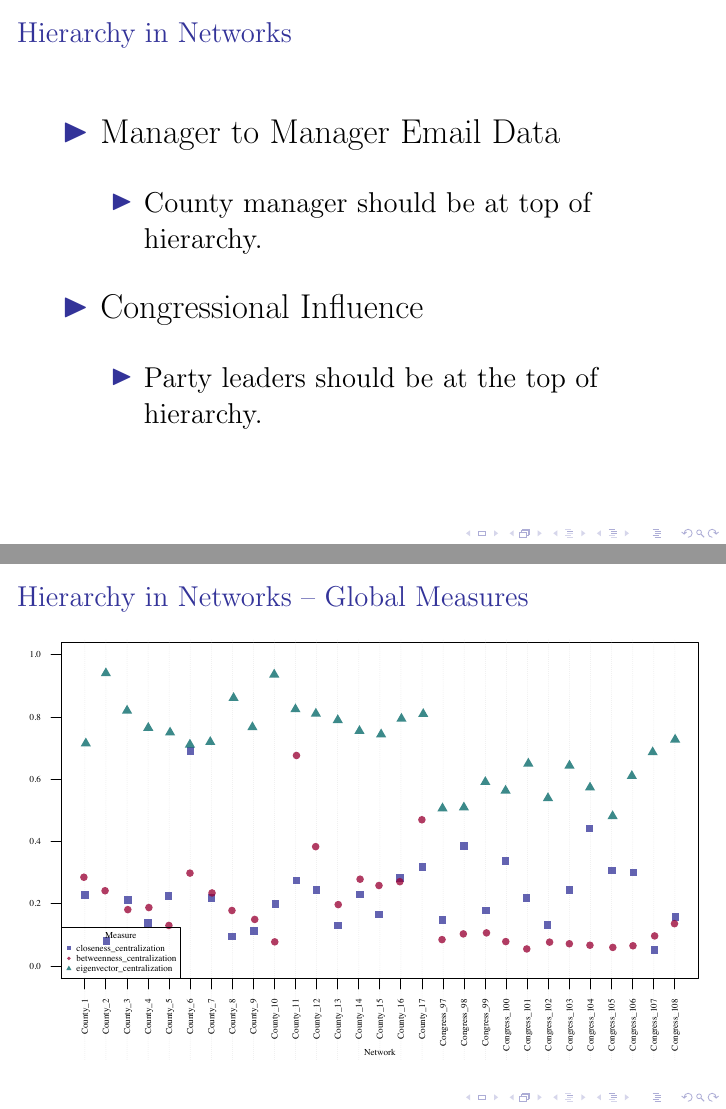
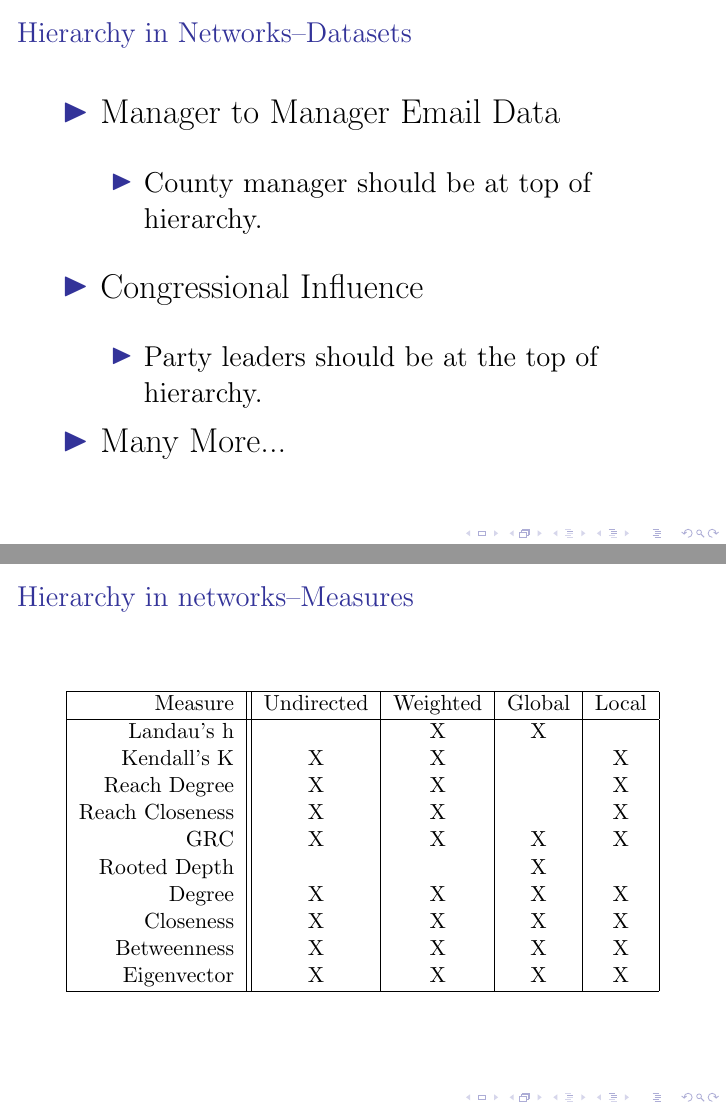
Before and after one commit to matthewjdenny/Hierarchy_In_Networks, LaTeX slides (Presentation/Class_Presentation.tex): pages 1 and 2 of 5 before the commit and pages 1 and 2 of 7 after it, joined at a grey line. Compiled offline with pdfLaTeX.

Commit message:
Updating Presentation

```diff
--- a/Presentation/Class_Presentation.tex
+++ b/Presentation/Class_Presentation.tex
@@ -72,7 +72,7 @@
 
 
 
-\begin{frame}\frametitle{Hierarchy in Networks}
+\begin{frame}\frametitle{Hierarchy in Networks--Datasets}
 	\LARGE
 \begin{itemize}
 	\item Manager to Manager Email Data
@@ -89,17 +89,48 @@
 		\Large
 		\item Party leaders should be at the top of hierarchy.
 	\end{itemize}
+	\item Many More...
 \end{itemize}
+\end{frame}
+
+\begin{frame}\frametitle{Hierarchy in networks--Measures}
+\begin{table}
+	\begin{tabular}{| r || c | c | c | c |}
+		\hline
+		Measure & Undirected & Weighted & Global & Local \\
+		\hline
+		Landau's h & & X& X& \\
+		Kendall's K & X& X& &X\\
+		Reach Degree & X& X& &X\\
+		Reach Closeness & X& X& &X\\
+		GRC & X& X& X&X\\
+		Rooted Depth & & & X&\\
+		Degree & X& X& X&X\\
+		Closeness & X& X& X&X\\
+		Betweenness & X& X& X&X\\
+		Eigenvector &  X& X& X& X \\
+		\hline
+	\end{tabular}
+\end{table}
 \end{frame}
 
 \begin{frame}\frametitle{Hierarchy in Networks -- Global Measures}
 \begin{changemargin}{-2cm}{ -2cm}
 	\centering
-\includegraphics[scale = 0.65]{images/Global_Measures.pdf}
+\includegraphics[scale = 0.3]{images/pairs_global.jpeg}
 \end{changemargin}
+\tiny
+*Measures for all 29 datasets.
 \end{frame}
 
-
+\begin{frame}\frametitle{Hierarchy in Networks -- Local Measures}
+	\begin{changemargin}{-2cm}{ -2cm}
+		\centering
+		\includegraphics[scale = 0.3]{images/pairs_local.jpeg}
+	\end{changemargin}
+	\tiny
+	*Measures for dataset 6.
+\end{frame}
 
 \begin{frame}\frametitle{Hierarchy in Networks -- Comparing Measures}
 \begin{changemargin}{-2cm}{ -2cm}
```
Also changed, not shown: Presentation/Class_Presentation.pdf, Presentation/Oct21/pairs_global.jpeg (renamed from Presentation/Oct21/Rplot1.jpeg), Presentation/Oct21/pairs_local.jpeg (renamed from Presentation/Oct21/Rplot2.jpeg), Presentation/images/pairs_global.jpeg (added), Presentation/images/pairs_local.jpeg (added), 3 other files.
